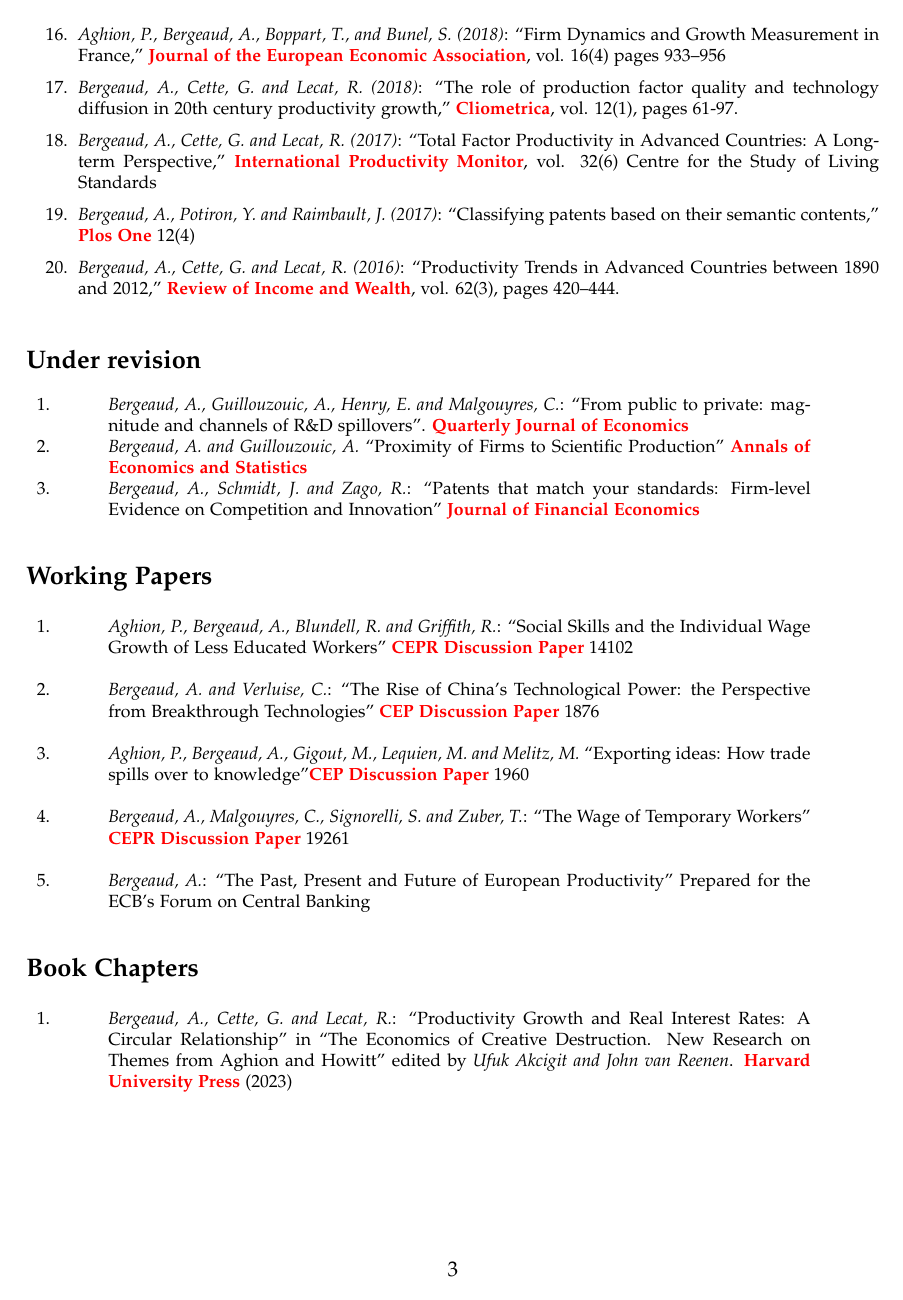
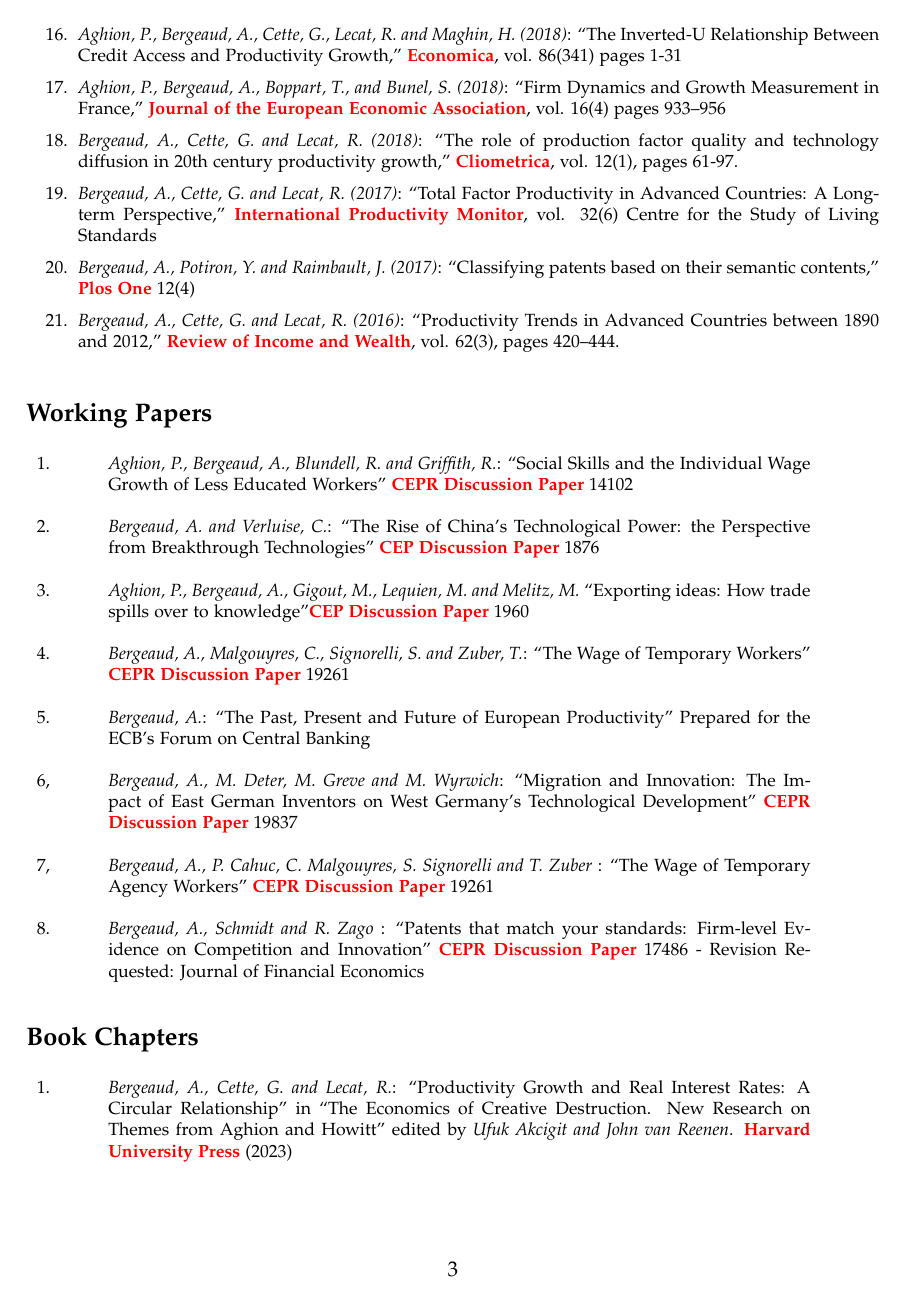
Before and after one commit to Antoberge/utils, a LaTeX CV (Resume.tex): page 3 of 5 before the commit and page 3 of 6 after it. Compiled offline with pdfLaTeX.

Commit message:
Updates from Overleaf

```diff
--- a/Resume.tex
+++ b/Resume.tex
@@ -122,16 +123,6 @@
 \end{enumerate}
 \end{footnotesize}
 
-\subsection*{Under revision}
-\begin{footnotesize}
-\begin{tabular}{p{1cm}p{14cm}}
-1. & \emph{Bergeaud, A., Guillouzouic, A., Henry, E. and Malgouyres, C.}: ``From public to private: magnitude and channels of R\&D spillovers''. \textbf{\textcolor{red}{Quarterly Journal of Economics}}  \\
-2. & \emph{Bergeaud, A. and Guillouzouic, A.} ``Proximity of Firms to Scientific Production'' \textbf{\textcolor{red}{Annals of Economics and Statistics}} \\
-3. & \emph{Bergeaud, A., Schmidt, J. and Zago, R.}: ``Patents that match your standards: Firm-level Evidence on Competition and Innovation'' \textbf{\textcolor{red}{Journal of Financial Economics}}
-\cr
-
-\end{tabular}
-\end{footnotesize}
 \subsection*{Working Papers}
 \begin{footnotesize}
 \begin{tabular}{p{1cm}p{14cm}}
@@ -144,6 +135,13 @@
 4. & \emph{Bergeaud, A., Malgouyres, C., Signorelli, S. and Zuber, T.}: ``The Wage of Temporary Workers''  \textbf{\textcolor{red}{CEPR Discussion Paper}} 19261 \\
 \cr
 5. & \emph{Bergeaud, A.}: ``The Past, Present and Future of European Productivity'' Prepared for the ECB's Forum on Central Banking \\
+\cr
+6, & \emph{Bergeaud, A., M. Deter, M. Greve and M. Wyrwich}: ``Migration and Innovation: The Impact of East German Inventors on West Germany’s Technological Development''  \textbf{\textcolor{red}{CEPR Discussion Paper}} 19837 \\
+\cr
+7, & \emph{Bergeaud, A., P. Cahuc, C. Malgouyres, S. Signorelli and T. Zuber }: ``The Wage of Temporary Agency Workers'' \textbf{\textcolor{red}{CEPR Discussion Paper}}  19261 \\
+\cr
+8. & \emph{Bergeaud, A., Schmidt and R. Zago} : ``Patents that match your standards: Firm-level Evidence on Competition and Innovation'' \textbf{\textcolor{red}{CEPR Discussion Paper}}  17486 - Revision Requested: Journal of Financial Economics
+
 \end{tabular}
 \end{footnotesize}
 \subsection*{Book Chapters}
@@ -154,3 +152,4 @@ New Research on Themes from Aghion and Howitt'' edited by \emph{Ufuk Akcigit and
 \cr
 \end{tabular}
 \end{footnotesize}
+\subsection*{Book}
@@ -156,0 +161,2 @@ New Research on Themes from Aghion and Howitt'' edited by \emph{Ufuk Akcigit and
+\end{footnotesize}
+\subsection*{Awards}
```
Also changed, not shown: Resume.tex (18 more changed lines).
